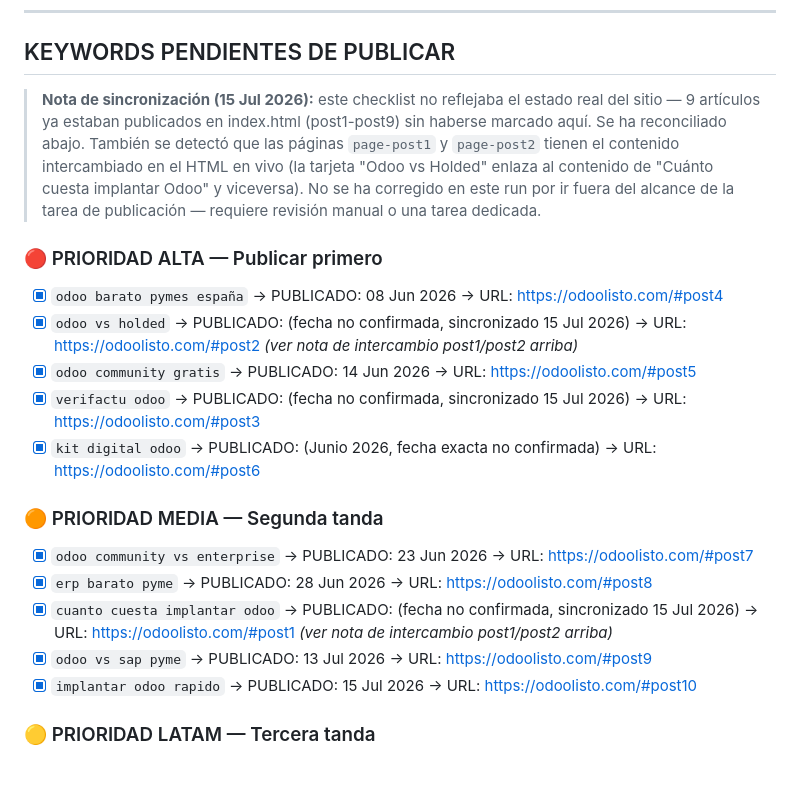
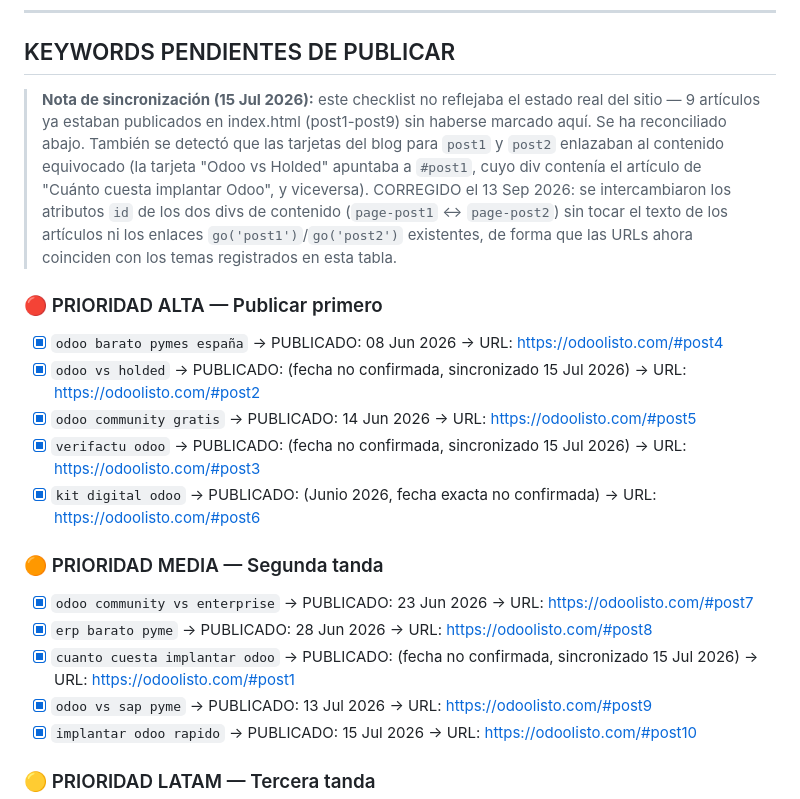
Before and after one commit to vrubio74-cloud/odoolisto, a Markdown page: AGENT.md, the part around the change. GitHub-like rendering; blank space fills up the shorter version.

Commit message:
Update AGENT.md: resolve stale post1/post2 swap warning (fixed 2026-09-13)

```diff
--- a/AGENT.md
+++ b/AGENT.md
@@ -44,11 +44,11 @@ Eres el agente de contenido SEO de **OdooListo** (Athilan Pignus, S.L.). Tu misi
 
 ## KEYWORDS PENDIENTES DE PUBLICAR
 
-> **Nota de sincronización (15 Jul 2026):** este checklist no reflejaba el estado real del sitio — 9 artículos ya estaban publicados en index.html (post1-post9) sin haberse marcado aquí. Se ha reconciliado abajo. También se detectó que las páginas `page-post1` y `page-post2` tienen el contenido intercambiado en el HTML en vivo (la tarjeta "Odoo vs Holded" enlaza al contenido de "Cuánto cuesta implantar Odoo" y viceversa). No se ha corregido en este run por ir fuera del alcance de la tarea de publicación — requiere revisión manual o una tarea dedicada.
+> **Nota de sincronización (15 Jul 2026):** este checklist no reflejaba el estado real del sitio — 9 artículos ya estaban publicados en index.html (post1-post9) sin haberse marcado aquí. Se ha reconciliado abajo. También se detectó que las tarjetas del blog para `post1` y `post2` enlazaban al contenido equivocado (la tarjeta "Odoo vs Holded" apuntaba a `#post1`, cuyo div contenía el artículo de "Cuánto cuesta implantar Odoo", y viceversa). CORREGIDO el 13 Sep 2026: se intercambiaron los atributos `id` de los dos divs de contenido (`page-post1` ↔ `page-post2`) sin tocar el texto de los artículos ni los enlaces `go('post1')`/`go('post2')` existentes, de forma que las URLs ahora coinciden con los temas registrados en esta tabla.
 
 ### 🔴 PRIORIDAD ALTA — Publicar primero
 - [x] `odoo barato pymes españa` → PUBLICADO: 08 Jun 2026 → URL: https://odoolisto.com/#post4
-- [x] `odoo vs holded` → PUBLICADO: (fecha no confirmada, sincronizado 15 Jul 2026) → URL: https://odoolisto.com/#post2 *(ver nota de intercambio post1/post2 arriba)*
+- [x] `odoo vs holded` → PUBLICADO: (fecha no confirmada, sincronizado 15 Jul 2026) → URL: https://odoolisto.com/#post2
 - [x] `odoo community gratis` → PUBLICADO: 14 Jun 2026 → URL: https://odoolisto.com/#post5
 - [x] `verifactu odoo` → PUBLICADO: (fecha no confirmada, sincronizado 15 Jul 2026) → URL: https://odoolisto.com/#post3
 - [x] `kit digital odoo` → PUBLICADO: (Junio 2026, fecha exacta no confirmada) → URL: https://odoolisto.com/#post6
@@ -56,7 +56,7 @@ Eres el agente de contenido SEO de **OdooListo** (Athilan Pignus, S.L.). Tu misi
 ### 🟠 PRIORIDAD MEDIA — Segunda tanda
 - [x] `odoo community vs enterprise` → PUBLICADO: 23 Jun 2026 → URL: https://odoolisto.com/#post7
 - [x] `erp barato pyme` → PUBLICADO: 28 Jun 2026 → URL: https://odoolisto.com/#post8
-- [x] `cuanto cuesta implantar odoo` → PUBLICADO: (fecha no confirmada, sincronizado 15 Jul 2026) → URL: https://odoolisto.com/#post1 *(ver nota de intercambio post1/post2 arriba)*
+- [x] `cuanto cuesta implantar odoo` → PUBLICADO: (fecha no confirmada, sincronizado 15 Jul 2026) → URL: https://odoolisto.com/#post1
 - [x] `odoo vs sap pyme` → PUBLICADO: 13 Jul 2026 → URL: https://odoolisto.com/#post9
 - [x] `implantar odoo rapido` → PUBLICADO: 15 Jul 2026 → URL: https://odoolisto.com/#post10
 
```
